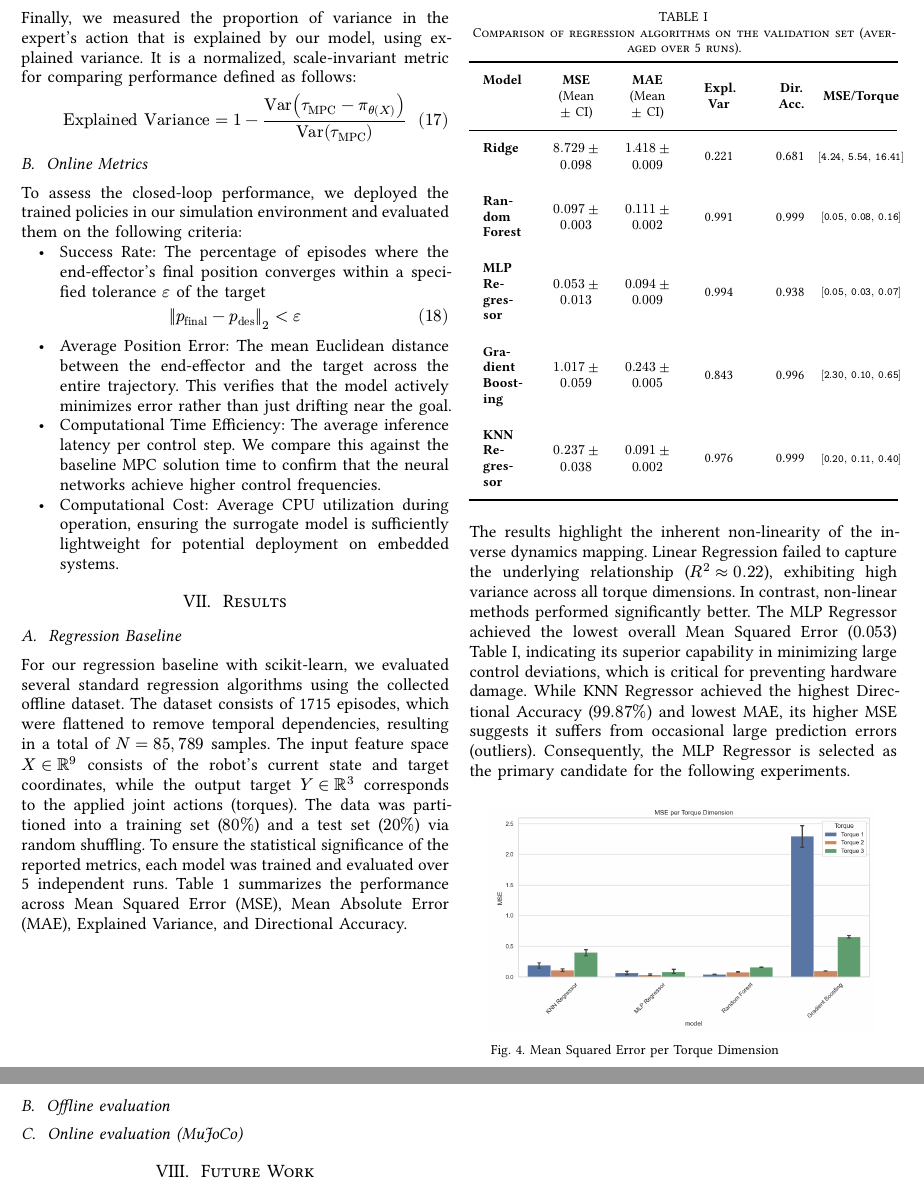
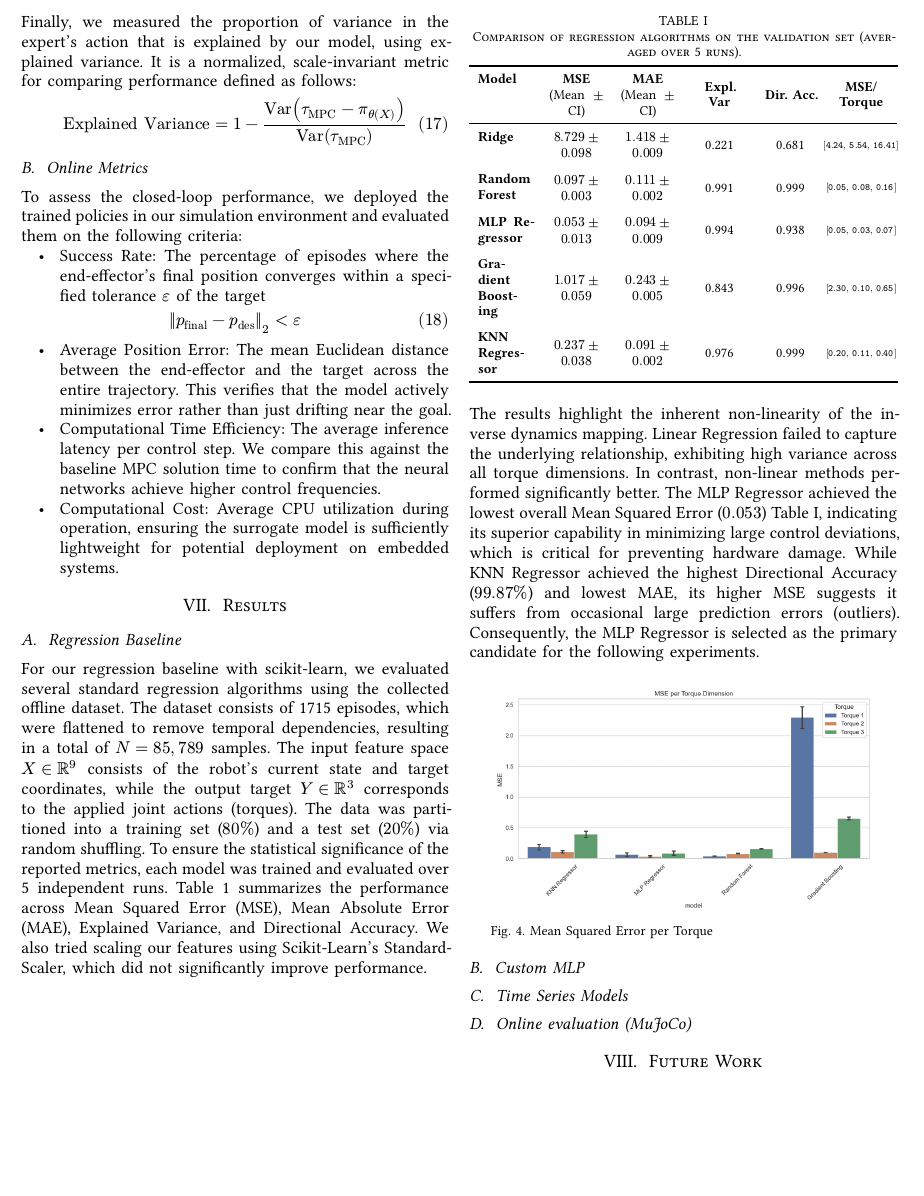
Before and after one commit to theguega/mpc_neural_surrogate, a Typst document (report/main.typ): two parts of pages 4 and 5 of 6 before the commit and part of page 4 of 6 after it, the two joined at a grey line, cut so that both start at the same text, the shorter picture padded with empty space. The pictures show the PDF file report/main.pdf that the author committed with the source.

Commit message:
update report

```diff
--- a/report/main.typ
+++ b/report/main.typ
@@ -265,6 +265,6 @@ $
 
 == Regression Baseline
 
-For our regression baseline with scikit-learn, we evaluated several standard regression algorithms using the collected offline dataset. The dataset consists of 1715 episodes, which were flattened to remove temporal dependencies, resulting in a total of $N = 85,789$ samples. The input feature space $X in RR^9$ consists of the robot's current state and target coordinates, while the output target $Y in RR^3$ corresponds to the applied joint actions (torques). The data was partitioned into a training set ($80%$) and a test set ($20%$) via random shuffling. To ensure the statistical significance of the reported metrics, each model was trained and evaluated over 5 independent runs. Table 1 summarizes the performance across Mean Squared Error (MSE), Mean Absolute Error (MAE), Explained Variance, and Directional Accuracy.
+For our regression baseline with scikit-learn, we evaluated several standard regression algorithms using the collected offline dataset. The dataset consists of 1715 episodes, which were flattened to remove temporal dependencies, resulting in a total of $N = 85,789$ samples. The input feature space $X in RR^9$ consists of the robot's current state and target coordinates, while the output target $Y in RR^3$ corresponds to the applied joint actions (torques). The data was partitioned into a training set ($80%$) and a test set ($20%$) via random shuffling. To ensure the statistical significance of the reported metrics, each model was trained and evaluated over 5 independent runs. Table 1 summarizes the performance across Mean Squared Error (MSE), Mean Absolute Error (MAE), Explained Variance, and Directional Accuracy. We also tried scaling our features using Scikit-Learn's StandardScaler, which did not significantly improve performance.
 
 #let model_col(name) = strong(name)
@@ -298,14 +298,15 @@ For our regression baseline with scikit-learn, we evaluated several standard reg
   caption: [Comparison of regression algorithms on the validation set (averaged over 5 runs).]
 )<regression_baseline>
 
-The results highlight the inherent non-linearity of the inverse dynamics mapping. Linear Regression failed to capture the underlying relationship ($R^2 approx 0.22$), exhibiting high variance across all torque dimensions. In contrast, non-linear methods performed significantly better. The MLP Regressor achieved the lowest overall Mean Squared Error ($0.053$) @regression_baseline, indicating its superior capability in minimizing large control deviations, which is critical for preventing hardware damage. While KNN Regressor achieved the highest Directional Accuracy ($99.87%$) and lowest MAE, its higher MSE suggests it suffers from occasional large prediction errors (outliers). Consequently, the MLP Regressor is selected as the primary candidate for the following experiments.
+The results highlight the inherent non-linearity of the inverse dynamics mapping. Linear Regression failed to capture the underlying relationship, exhibiting high variance across all torque dimensions. In contrast, non-linear methods performed significantly better. The MLP Regressor achieved the lowest overall Mean Squared Error ($0.053$) @regression_baseline, indicating its superior capability in minimizing large control deviations, which is critical for preventing hardware damage. While KNN Regressor achieved the highest Directional Accuracy ($99.87%$) and lowest MAE, its higher MSE suggests it suffers from occasional large prediction errors (outliers). Consequently, the MLP Regressor is selected as the primary candidate for the following experiments.
 
 #figure(
   image("figures/mse_per_torque.png", width: 90%),
-  caption: [Mean Squared Error per Torque Dimension],
+  caption: [Mean Squared Error per Torque],
 )<fig:mse_per_torque>
 
-== Offline evaluation
+== Custom MLP
+== Time Series Models
 == Online evaluation (MuJoCo)
 
 = Future Work
```
Also changed, not shown: report/main.pdf, report/main.typ (4 more changed lines), 1 other file.
